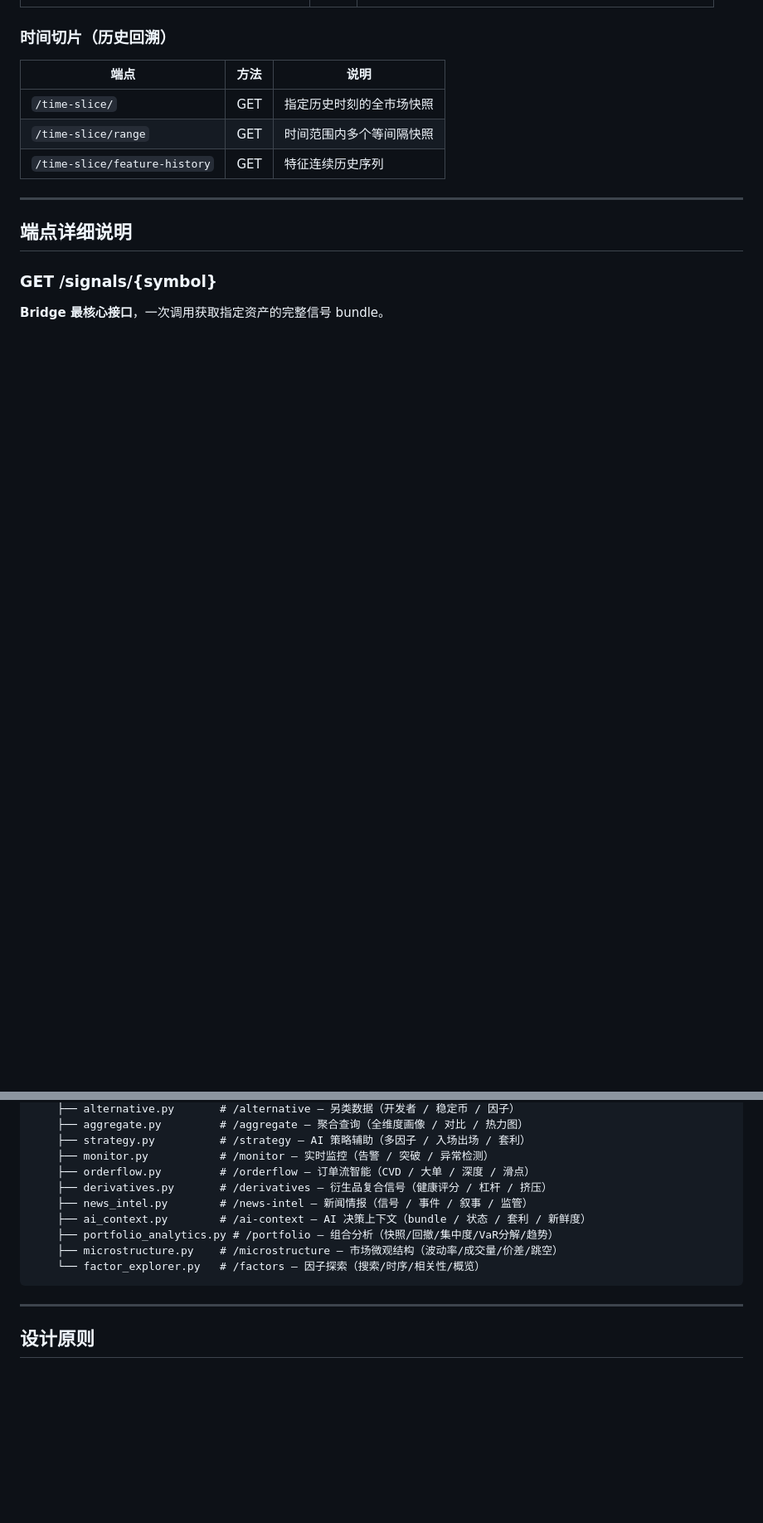
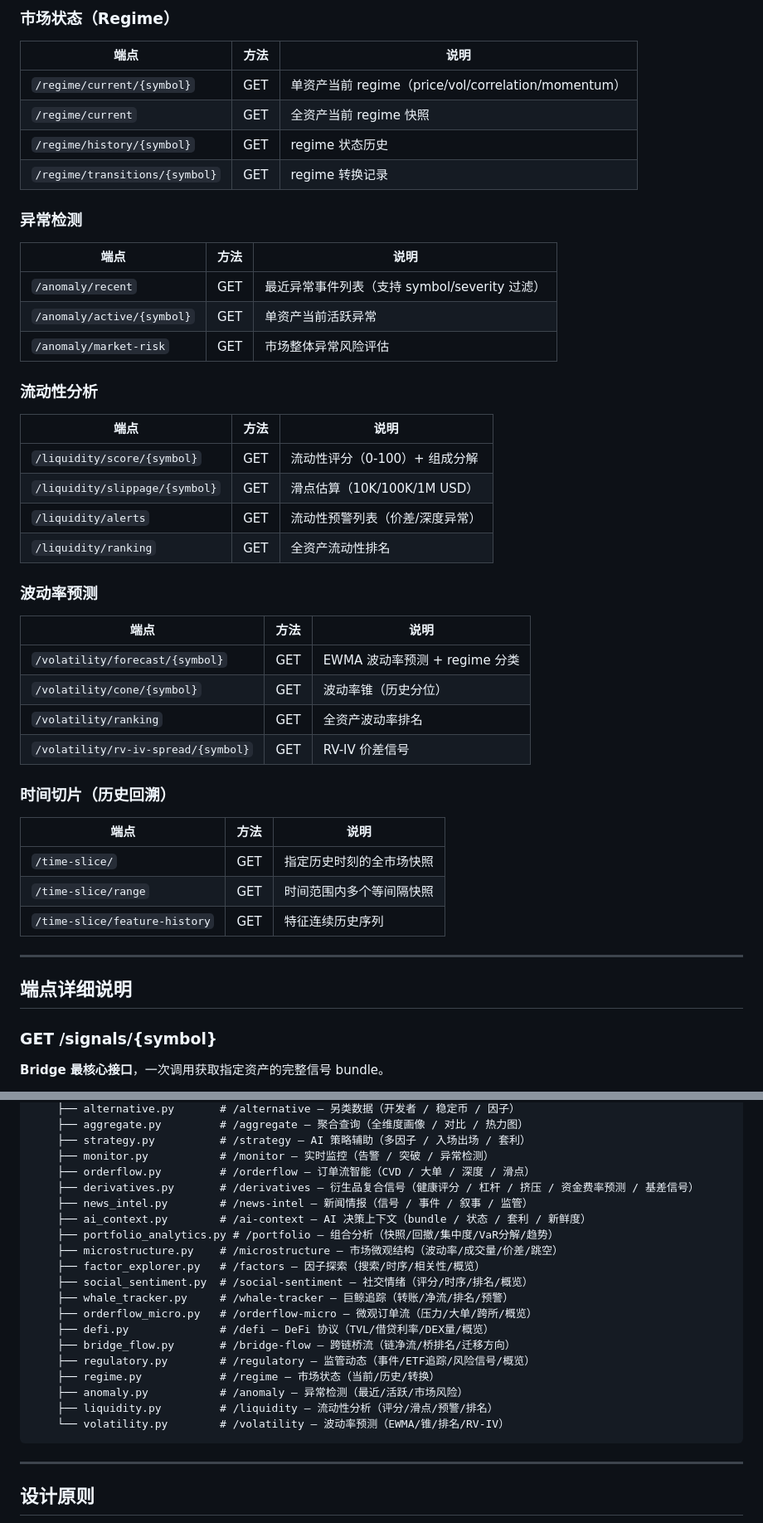
Before and after one commit to CnOxx1/EvoQuantV3, a Markdown page: api/README.md, 2 parts joined by grey strips. Shown at 83% size. GitHub-like rendering; blank space fills up the shorter version.

````diff
--- a/api/README.md
+++ b/api/README.md
@@ -286,3 +345,37 @@ python main.py --modules api_server
+### 市场状态（Regime）
+
+| 端点 | 方法 | 说明 |
+|---|---|---|
+| `/regime/current/{symbol}` | GET | 单资产当前 regime（price/vol/correlation/momentum） |
+| `/regime/current` | GET | 全资产当前 regime 快照 |
+| `/regime/history/{symbol}` | GET | regime 状态历史 |
+| `/regime/transitions/{symbol}` | GET | regime 转换记录 |
+
+### 异常检测
+
+| 端点 | 方法 | 说明 |
+|---|---|---|
+| `/anomaly/recent` | GET | 最近异常事件列表（支持 symbol/severity 过滤） |
+| `/anomaly/active/{symbol}` | GET | 单资产当前活跃异常 |
+| `/anomaly/market-risk` | GET | 市场整体异常风险评估 |
+
+### 流动性分析
+
+| 端点 | 方法 | 说明 |
+|---|---|---|
+| `/liquidity/score/{symbol}` | GET | 流动性评分（0-100）+ 组成分解 |
+| `/liquidity/slippage/{symbol}` | GET | 滑点估算（10K/100K/1M USD） |
+| `/liquidity/alerts` | GET | 流动性预警列表（价差/深度异常） |
+| `/liquidity/ranking` | GET | 全资产流动性排名 |
+
+### 波动率预测
+
+| 端点 | 方法 | 说明 |
+|---|---|---|
+| `/volatility/forecast/{symbol}` | GET | EWMA 波动率预测 + regime 分类 |
+| `/volatility/cone/{symbol}` | GET | 波动率锥（历史分位） |
+| `/volatility/ranking` | GET | 全资产波动率排名 |
+| `/volatility/rv-iv-spread/{symbol}` | GET | RV-IV 价差信号 |
 
 ### 时间切片（历史回溯）
 
@@ -749,12 +842,22 @@ api/
     ├── strategy.py          # /strategy — AI 策略辅助（多因子 / 入场出场 / 套利）
     ├── monitor.py           # /monitor — 实时监控（告警 / 突破 / 异常检测）
     ├── orderflow.py         # /orderflow — 订单流智能（CVD / 大单 / 深度 / 滑点）
-    ├── derivatives.py       # /derivatives — 衍生品复合信号（健康评分 / 杠杆 / 挤压）
+    ├── derivatives.py       # /derivatives — 衍生品复合信号（健康评分 / 杠杆 / 挤压 / 资金费率预测 / 基差信号）
     ├── news_intel.py        # /news-intel — 新闻情报（信号 / 事件 / 叙事 / 监管）
     ├── ai_context.py        # /ai-context — AI 决策上下文（bundle / 状态 / 套利 / 新鲜度）
     ├── portfolio_analytics.py # /portfolio — 组合分析（快照/回撤/集中度/VaR分解/趋势）
     ├── microstructure.py    # /microstructure — 市场微观结构（波动率/成交量/价差/跳空）
-    └── factor_explorer.py   # /factors — 因子探索（搜索/时序/相关性/概览）
+    ├── factor_explorer.py   # /factors — 因子探索（搜索/时序/相关性/概览）
+    ├── social_sentiment.py  # /social-sentiment — 社交情绪（评分/时序/排名/概览）
+    ├── whale_tracker.py     # /whale-tracker — 巨鲸追踪（转账/净流/排名/预警）
+    ├── orderflow_micro.py   # /orderflow-micro — 微观订单流（压力/大单/跨所/概览）
+    ├── defi.py              # /defi — DeFi 协议（TVL/借贷利率/DEX量/概览）
+    ├── bridge_flow.py       # /bridge-flow — 跨链桥流（链净流/桥排名/迁移方向）
+    ├── regulatory.py        # /regulatory — 监管动态（事件/ETF追踪/风险信号/概览）
+    ├── regime.py            # /regime — 市场状态（当前/历史/转换）
+    ├── anomaly.py           # /anomaly — 异常检测（最近/活跃/市场风险）
+    ├── liquidity.py         # /liquidity — 流动性分析（评分/滑点/预警/排名）
+    └── volatility.py        # /volatility — 波动率预测（EWMA/锥/排名/RV-IV）
 ```
 
 ---
````
Also changed, not shown: other parts of api/README.md (+59 -0 lines), README.md (+3 -3 lines).
